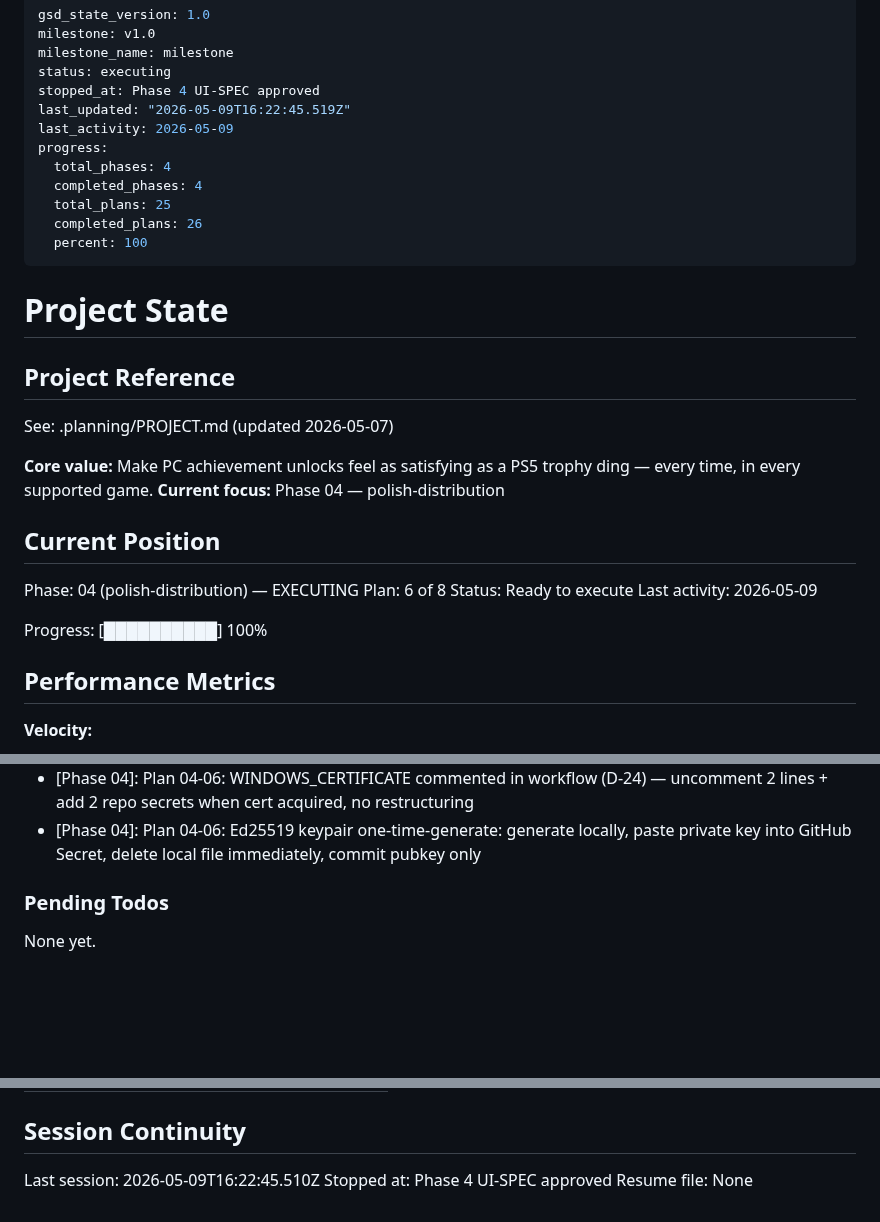
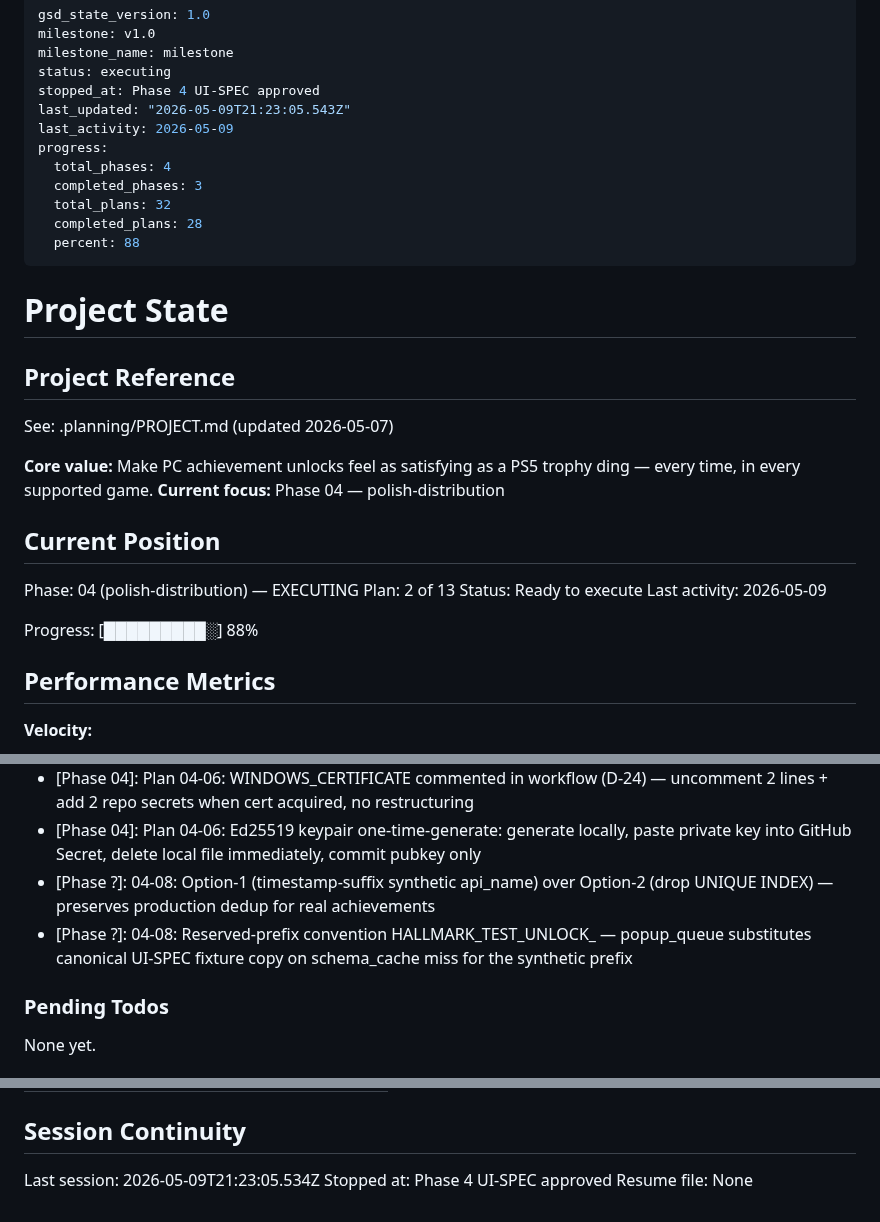
Before and after one commit to ReemX/hallmark, a Markdown page: .planning/STATE.md, 3 parts joined by grey strips. Rendered like a GitHub page; blank space fills up the shorter version.

Commit message:
docs(04-08): complete test popup repeat-fire fix plan
UAT test 4 root cause #1 closed: per-call timestamp suffix on synthetic api_name escapes the SQLite UNIQUE INDEX idx_unlock_dedup so repeat tray "Fire test popup" clicks past the 10s CrossSourceDedup TTL each render a popup. UAT test 5 (Test Popup Dedup TTL) unblocked. Production dedup behavior for real achievements unchanged.

```diff
--- a/.planning/STATE.md
+++ b/.planning/STATE.md
@@ -4,14 +4,14 @@ milestone: v1.0
 milestone_name: milestone
 status: executing
 stopped_at: Phase 4 UI-SPEC approved
-last_updated: "2026-05-09T16:22:45.519Z"
+last_updated: "2026-05-09T21:23:05.543Z"
 last_activity: 2026-05-09
 progress:
   total_phases: 4
-  completed_phases: 4
-  total_plans: 25
-  completed_plans: 26
-  percent: 100
+  completed_phases: 3
+  total_plans: 32
+  completed_plans: 28
+  percent: 88
 ---
 
 # Project State
@@ -26,11 +26,11 @@ See: .planning/PROJECT.md (updated 2026-05-07)
 ## Current Position
 
 Phase: 04 (polish-distribution) — EXECUTING
-Plan: 6 of 8
+Plan: 2 of 13
 Status: Ready to execute
 Last activity: 2026-05-09
 
-Progress: [██████████] 100%
+Progress: [█████████░] 88%
 
 ## Performance Metrics
 
@@ -147,6 +148,8 @@ Recent decisions affecting current work:
 - [Phase 04]: Plan 04-06: tagName github.ref_name (no custom template) avoids latest.json URL desync (Pitfall 6)
 - [Phase 04]: Plan 04-06: WINDOWS_CERTIFICATE commented in workflow (D-24) — uncomment 2 lines + add 2 repo secrets when cert acquired, no restructuring
 - [Phase 04]: Plan 04-06: Ed25519 keypair one-time-generate: generate locally, paste private key into GitHub Secret, delete local file immediately, commit pubkey only
+- [Phase ?]: 04-08: Option-1 (timestamp-suffix synthetic api_name) over Option-2 (drop UNIQUE INDEX) — preserves production dedup for real achievements
+- [Phase ?]: 04-08: Reserved-prefix convention HALLMARK_TEST_UNLOCK_ — popup_queue substitutes canonical UI-SPEC fixture copy on schema_cache miss for the synthetic prefix
 
 ### Pending Todos
 
@@ -165,6 +168,6 @@ None yet.
 
 ## Session Continuity
 
-Last session: 2026-05-09T16:22:45.510Z
+Last session: 2026-05-09T21:23:05.534Z
 Stopped at: Phase 4 UI-SPEC approved
 Resume file: None
```
Also changed, not shown: other parts of .planning/STATE.md (+1 -0 lines), .planning/ROADMAP.md (+2 -2 lines), 1 other file.
